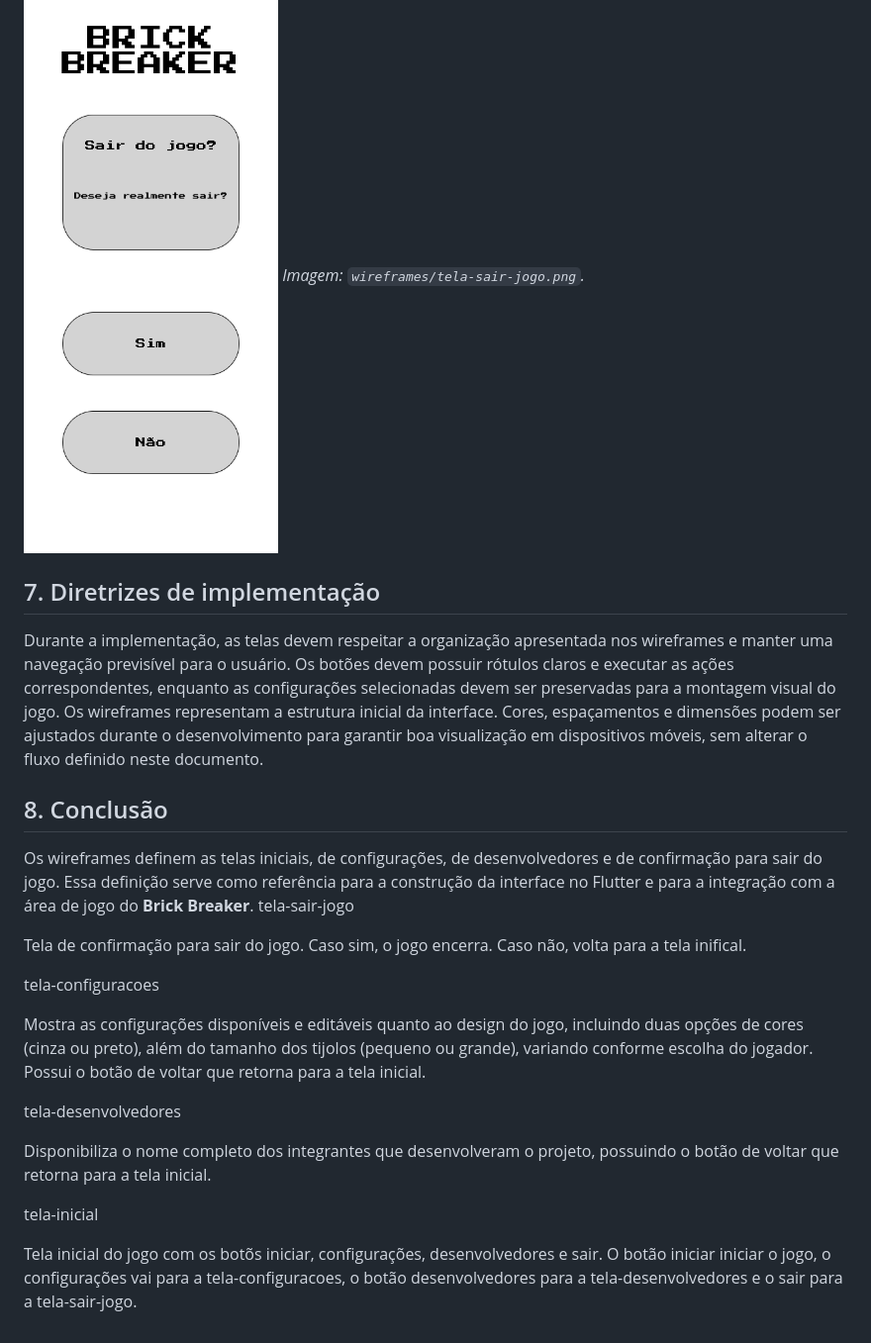
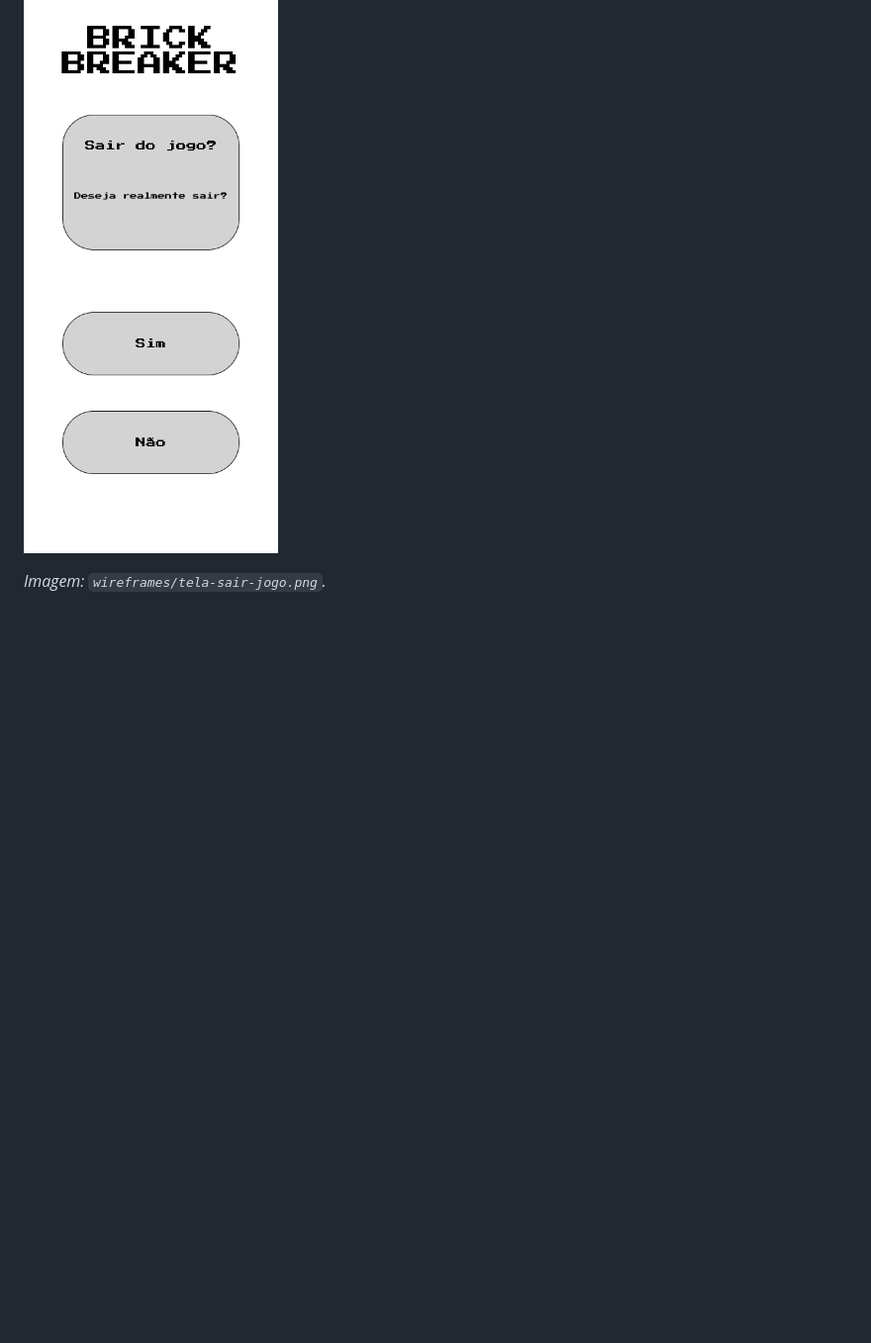
Before and after one commit to julia-maia/brick-breaker, a Markdown page: docs/02-wireframes.md, the part around one of its changes. Shown at 99% size. Drawn GitHub-style; blank space fills up the shorter version.

```diff
--- a/docs/02-wireframes.md
+++ b/docs/02-wireframes.md
@@ -54,28 +68,5 @@ Ao selecionar a opção **Sair** na tela inicial, o aplicativo exibe uma tela ou
 | Não | Cancela a ação e retorna à tela inicial. |
 
 ![Wireframe da confirmação para sair do jogo](../wireframes/tela-sair-jogo.png)
+
 _Imagem: `wireframes/tela-sair-jogo.png`._
-
-## 7. Diretrizes de implementação
-Durante a implementação, as telas devem respeitar a organização apresentada nos wireframes e manter uma navegação previsível para o usuário. Os botões devem possuir rótulos claros e executar as ações correspondentes, enquanto as configurações selecionadas devem ser preservadas para a montagem visual do jogo.
-Os wireframes representam a estrutura inicial da interface. Cores, espaçamentos e dimensões podem ser ajustados durante o desenvolvimento para garantir boa visualização em dispositivos móveis, sem alterar o fluxo definido neste documento.
-
-## 8. Conclusão
-Os wireframes definem as telas iniciais, de configurações, de desenvolvedores e de confirmação para sair do jogo. Essa definição serve como referência para a construção da interface no Flutter e para a integração com a área de jogo do **Brick Breaker**.
-tela-sair-jogo
-
-Tela de confirmação para sair do jogo. Caso sim, o jogo encerra. Caso não, volta para a tela inifical.
-
-tela-configuracoes
-
-Mostra as configurações disponíveis e editáveis quanto ao design do jogo, incluindo duas opções de cores (cinza ou preto), além do tamanho dos tijolos (pequeno ou grande), variando conforme escolha do jogador.
-Possui o botão de voltar que retorna para a tela inicial.
-
-tela-desenvolvedores
-
-Disponibiliza o nome completo dos integrantes que desenvolveram o projeto, possuindo o botão de voltar que retorna para a tela inicial.
-
-tela-inicial
-
-Tela inicial do jogo com os botõs iniciar, configurações, desenvolvedores e sair.
-O botão iniciar iniciar o jogo, o configurações vai para a tela-configuracoes, o botão desenvolvedores para a tela-desenvolvedores e o sair para a tela-sair-jogo.
```
Also changed, not shown: other parts of docs/02-wireframes.md (+21 -7 lines).
